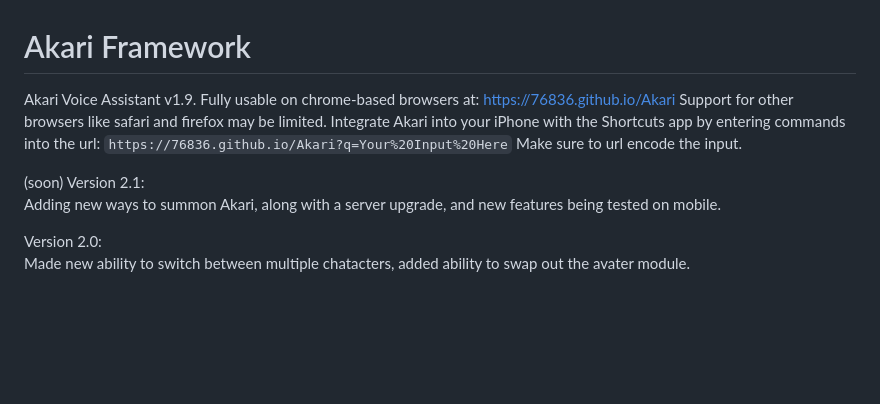
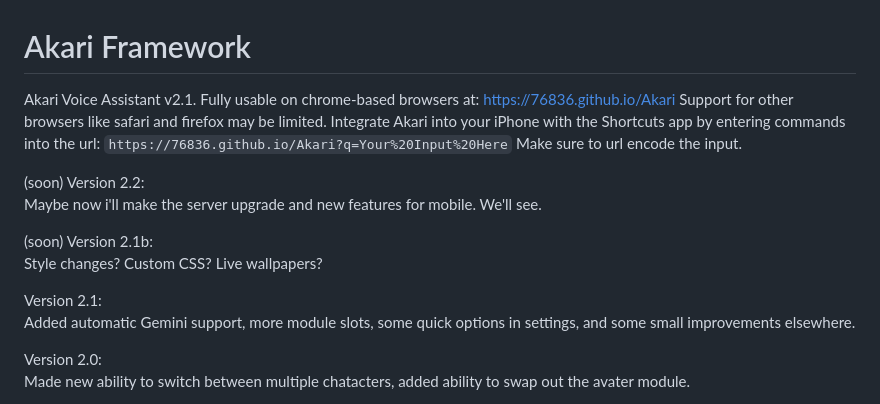
Before and after one commit to 76836/Akari, a Markdown page: README.md, the part around the change. Rendered like a GitHub page; blank space fills up the shorter version.

```diff
--- a/README.md
+++ b/README.md
@@ -28,14 +28,20 @@ First release. (for testing)
 <br>
 <br>
 # Akari Framework
-Akari Voice Assistant v1.9.
+Akari Voice Assistant v2.1.
 Fully usable on chrome-based browsers at: https://76836.github.io/Akari
 Support for other browsers like safari and firefox may be limited.
 Integrate Akari into your iPhone with the Shortcuts app by entering commands into the url: `https://76836.github.io/Akari?q=Your%20Input%20Here` Make sure to url encode the input.
 
 
-(soon) Version 2.1: <br>
-Adding new ways to summon Akari, along with a server upgrade, and new features being tested on mobile.
+(soon) Version 2.2: <br>
+Maybe now i'll make the server upgrade and new features for mobile. We'll see.
+
+(soon) Version 2.1b: <br>
+Style changes? Custom CSS? Live wallpapers?
+
+Version 2.1: <br>
+Added automatic Gemini support, more module slots, some quick options in settings, and some small improvements elsewhere.
 
 Version 2.0: <br>
 Made new ability to switch between multiple chatacters, added ability to swap out the avater module.
```
